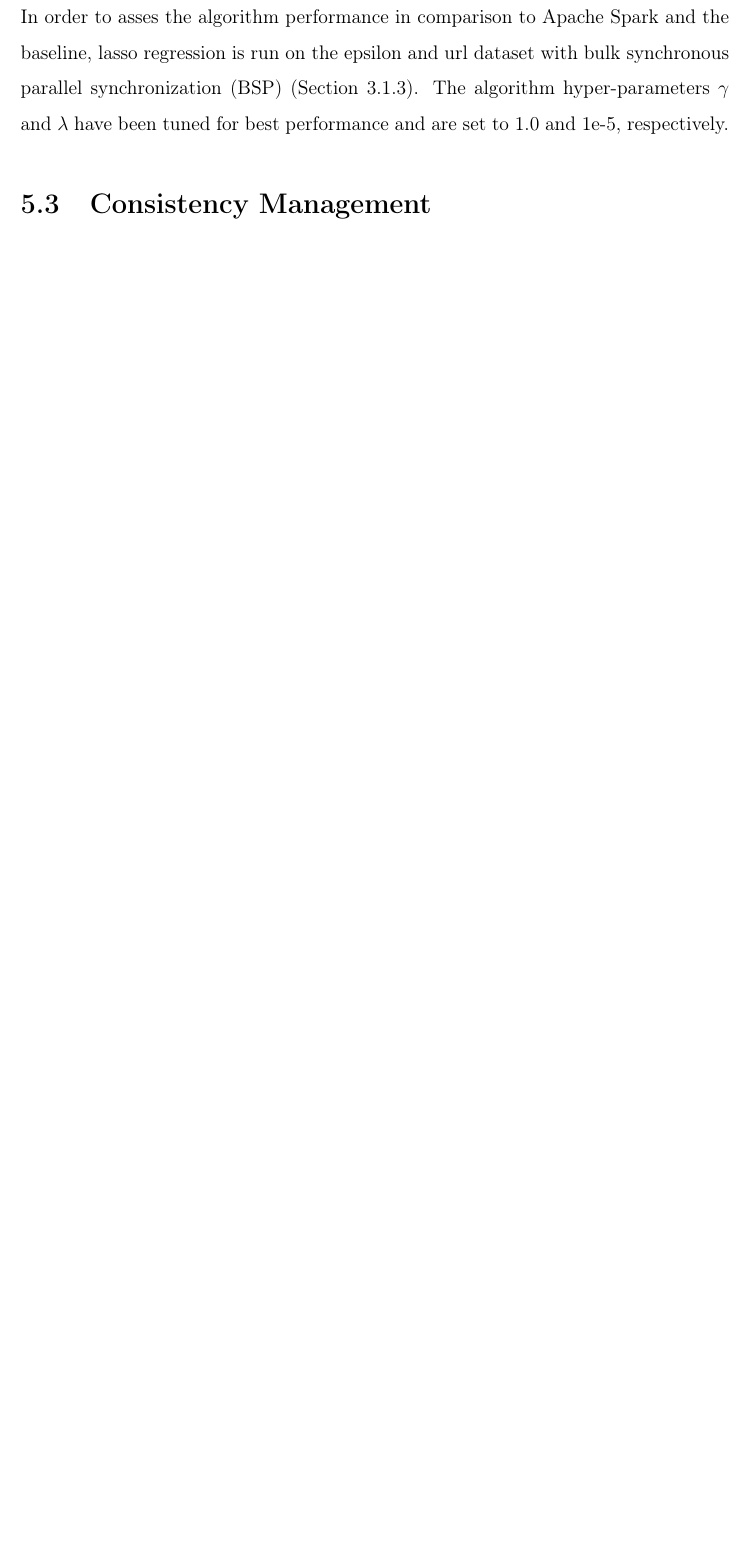
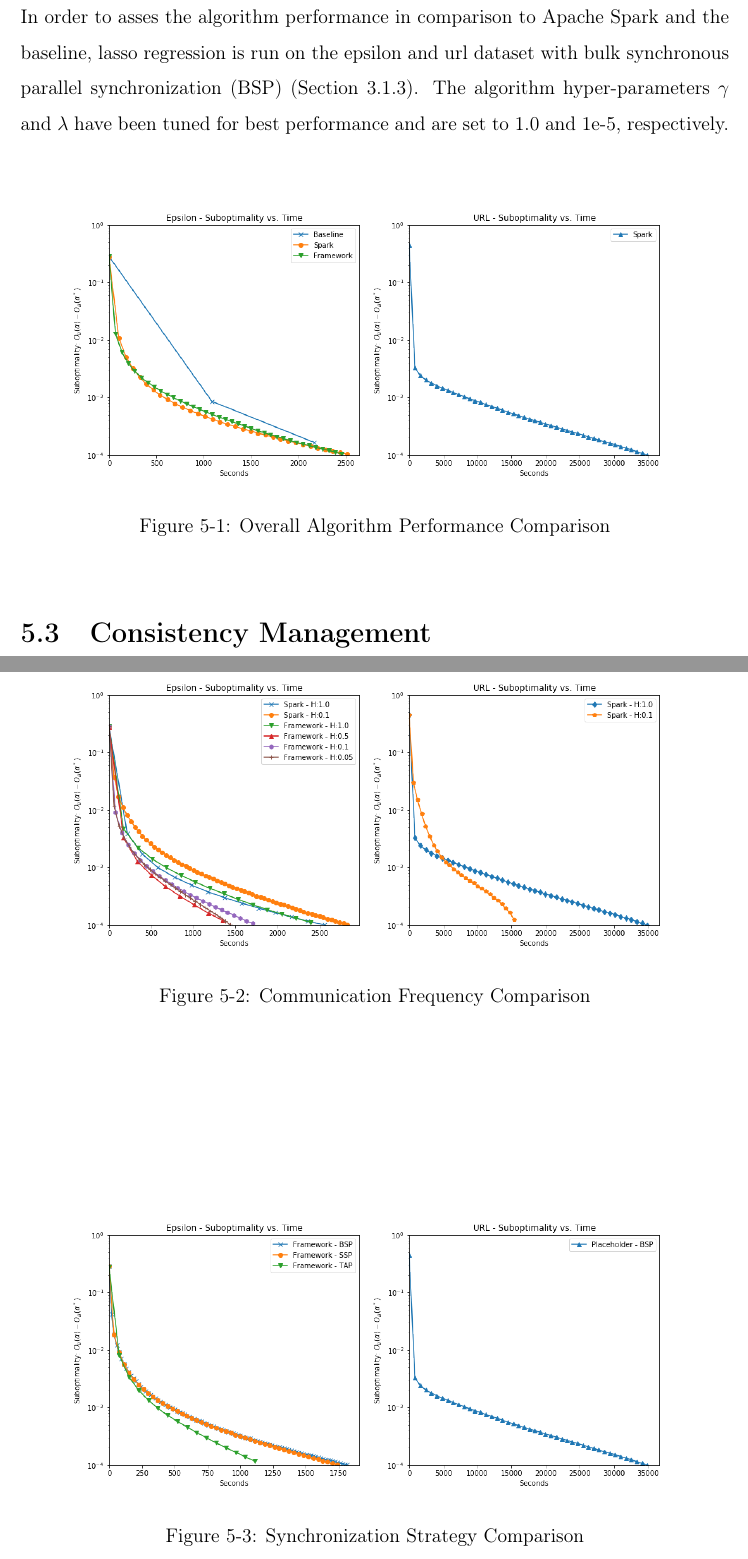
Before and after one commit to ChristophAlt/thesis, a LaTeX thesis (thesis.tex, which reads chapters/04_experiments.tex): part of page 52 of 53 before the commit and two parts of pages 53 and 54 of 55 after it, the two joined at a grey line, cut so that both start at the same text, the shorter picture padded with empty space. Compiled offline with pdfLaTeX.

Commit message:
added experiment plots to thesis and notebook

```diff
--- a/chapters/04_experiments.tex
+++ b/chapters/04_experiments.tex
@@ -52,14 +52,32 @@ As a baseline, a single-core implementation of the algorithm is used.
 \section{Algorithm Performance}
 In order to asses the algorithm performance in comparison to Apache Spark and the baseline, lasso regression is run on the epsilon and url dataset with bulk synchronous parallel synchronization (BSP) (Section \ref{ss:synchronization}).
 The algorithm hyper-parameters $\gamma$ and $\lambda$ have been tuned for best performance and are set to 1.0 and 1e-5, respectively.
+\begin{figure}[ht]
+\centering
+\includegraphics[width=1.0\textwidth]{img/overall_perf_cmp.png}
+\caption{Overall Algorithm Performance Comparison}
+\label{fig:algo_perf_cmp}
+\end{figure}
 
 
 \section{Consistency Management}
 
 
 \subsection{Communication Frequency}
+\begin{figure}[ht]
+\centering
+\includegraphics[width=1.0\textwidth]{img/comm_freq_cmp.png}
+\caption{Communication Frequency Comparison}
+\label{fig:comm_freq_cmp}
+\end{figure}
 
 \subsection{Synchronization Strategy}
+\begin{figure}[ht]
+\centering
+\includegraphics[width=1.0\textwidth]{img/sync_strat_cmp.png}
+\caption{Synchronization Strategy Comparison}
+\label{fig:sync_start_cmp}
+\end{figure}
 
 \subsection{Filtering Strategy}
 
```
Also changed, not shown: img/comm_freq_cmp.png (added), img/overall_perf_cmp.png (added), img/sync_strat_cmp.png (added), thesis.pdf, 1 other file.
